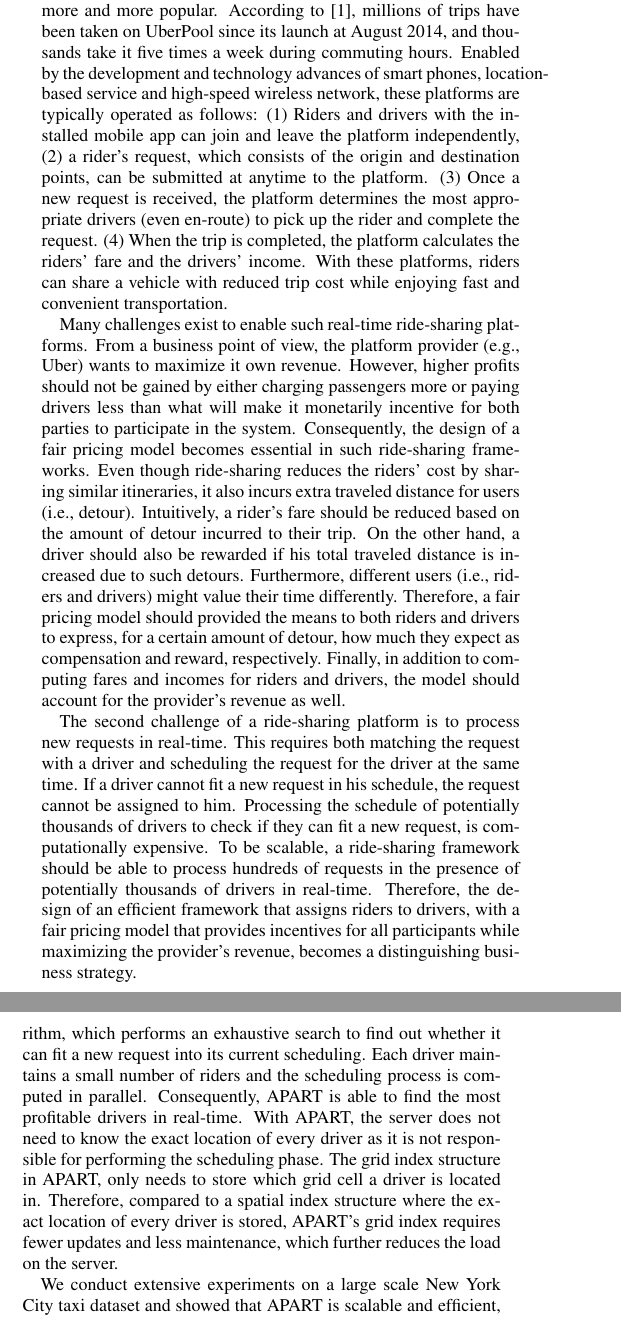
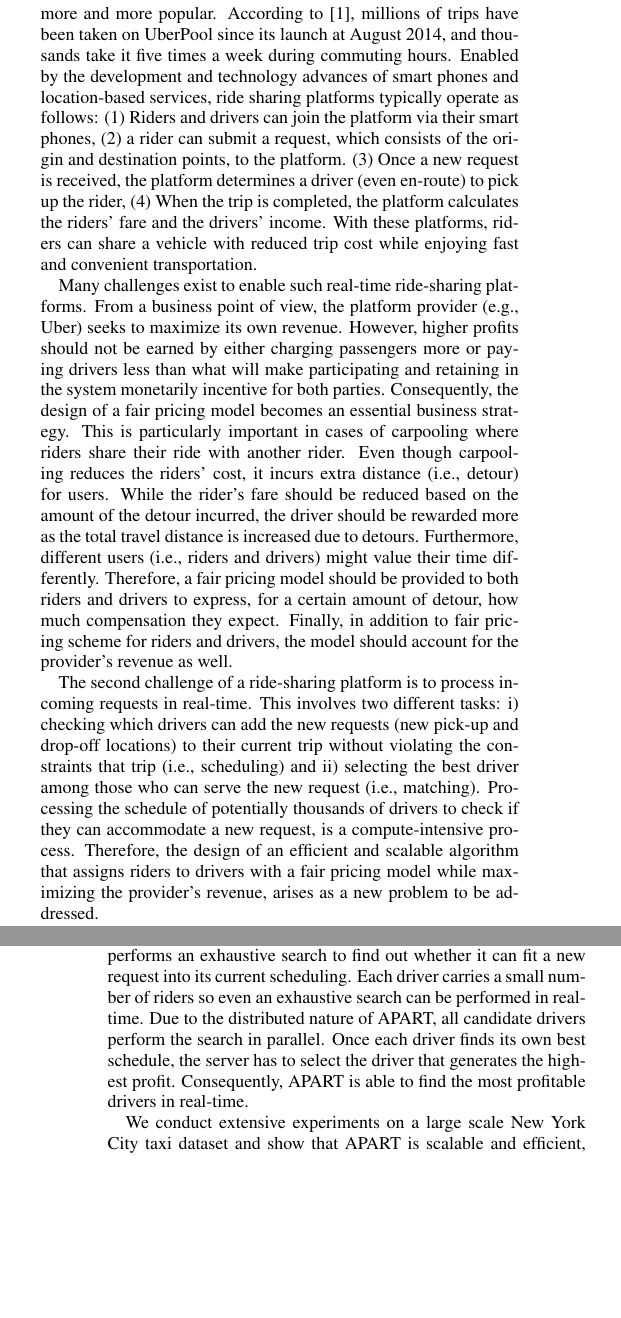
Before and after one commit to m-asghari/RideSharing, a LaTeX paper (Manuscript/GIS16/main.tex, which reads Manuscript/GIS16/sec_introduction.tex): two parts of the columns of pages 1 and 2 of 9, joined at a grey line, cut so that both start at the same text, the shorter picture padded with empty space. Compiled offline with pdfLaTeX.

Commit message:
Applied Ugur's introduction comments.

```diff
--- a/Manuscript/GIS16/main.tex
+++ b/Manuscript/GIS16/main.tex
@@ -90,7 +90,7 @@
 
 \begin{abstract}
 Real-time ride-sharing, which enables on-the-fly matching between riders and drivers (even en-route), is an important problem due to its environmental and societal benefits. With the emergence of many ride sharing platforms (e.g., Uber and Lyft), the design of a scalable framework to match riders and drivers based on their various constraints while maximizing the overall profit of the platform becomes a distinguishing business strategy.\\
-A key challenge of such framework is to satisfy both types of the users in the system, e.g., reducing both riders' and drivers' travel distances. However, the majority of the existing approaches focus only on minimizing the total traveled distance of drivers which is not always equivalent to shorter trips for riders. Hence, we propose a fair pricing model that simultaneously satisfies both the riders' and drivers' constraints and desires (formulated as their profiles). In particular, we introduce a distributed auction-based framework where each driver's mobile app automatically bids on every nearby request taking into account many factors such as both the driver's and the riders' profiles, their itineraries, the pricing model, and the current number of riders in the vehicle.  Subsequently, the server determines the highest bidder and assigns the rider to that driver. We show that this framework is scalable and efficient, processing hundreds of tasks per second in the presence of thousands of drivers. We compare our framework with the state-of-the-art approaches in both industry and academia through experiments on New York City's taxi dataset.  Our results show that our framework can simultaneously match more riders to drivers (i.e., higher service rate) by engaging the drivers more effectively. Moreover, our framework schedules shorter trips for riders (i.e., better service quality). Finally, as a consequence of higher service rate and shorter trips, our framework increases the overall profit of the ride-he tilyhe the here he vhatBay uthe nothe th iteitemr gerhat trit ptemsharing platforms.
+A key challenge of such framework is to satisfy both types of the users in the system, e.g., reducing both riders' and drivers' travel distances. However, the majority of the existing approaches focus only on minimizing the total traveled distance of drivers which is not always equivalent to shorter trips for riders. Hence, we propose a fair pricing model that simultaneously satisfies both the riders' and drivers' constraints and desires (formulated as their profiles). In particular, we introduce a distributed auction-based framework where each driver's mobile app automatically bids on every nearby request taking into account many factors such as both the driver's and the riders' profiles, their itineraries, the pricing model, and the current number of riders in the vehicle.  Subsequently, the server determines the highest bidder and assigns the rider to that driver. We show that this framework is scalable and efficient, processing hundreds of tasks per second in the presence of thousands of drivers. We compare our framework with the state-of-the-art approaches in both industry and academia through experiments on New York City's taxi dataset.  Our results show that our framework can simultaneously match more riders to drivers (i.e., higher service rate) by engaging the drivers more effectively. Moreover, our framework schedules shorter trips for riders (i.e., better service quality). Finally, as a consequence of higher service rate and shorter trips, our framework increases the overall profit of the ride-sharing platforms.
 \end{abstract}
 
 \input{sec_introduction}
--- a/Manuscript/GIS16/sec_introduction.tex
+++ b/Manuscript/GIS16/sec_introduction.tex
@@ -18,17 +18,17 @@
 %%%%%% 1. background information
 % Ridesharing becomes popular recently because it has potential to match riders with similar itineraries and time schedules, and to bring significant benefits to individual users and the city as a whole.
 
-Real-time ride-sharing is an important problem because it can ease traffic congestion, decrease auto emissions, while at the same time serve the transportation needs. With the emergence of many commercial platforms (e.g., Uber and Lyft) which automatically match drivers and riders on-the-fly, real-time ride-sharing becomes more and more popular. According to~\cite{uberpool}, millions of trips have been taken on UberPool since its launch at August 2014, and thousands take it five times a week during commuting hours. Enabled by the development and technology advances of smart phones, location-based service and high-speed wireless network, these platforms are typically operated as follows: (1) Riders and drivers with the installed mobile app can join and leave the platform independently, (2) a rider's request, which consists of the origin and destination points, can be submitted at anytime to the platform. (3) Once a new request is received, the platform determines the most appropriate drivers (even en-route) to pick up the rider and complete the request. (4) When the trip is completed, the platform calculates the riders' fare and the drivers' income. With these platforms, riders can share a vehicle with reduced trip cost while enjoying fast and convenient transportation.
+Real-time ride-sharing is an important problem because it can ease traffic congestion, decrease auto emissions, while at the same time serve the transportation needs. With the emergence of many commercial platforms (e.g., Uber and Lyft) which automatically match drivers and riders on-the-fly, real-time ride-sharing becomes more and more popular. According to~\cite{uberpool}, millions of trips have been taken on UberPool since its launch at August 2014, and thousands take it five times a week during commuting hours. Enabled by the development and technology advances of smart phones and location-based services, ride sharing platforms typically operate as follows: (1) Riders and drivers can join the platform via their smart phones, (2) a rider can submit a request, which consists of the origin and destination points, to the platform. (3) Once a new request is received, the platform determines a driver (even en-route) to pick up the rider, (4) When the trip is completed, the platform calculates the riders' fare and the drivers' income. With these platforms, riders can share a vehicle with reduced trip cost while enjoying fast and convenient transportation.
 
 %%%%%% 2. explain the challengs and the detour of ridesharing......
-Many challenges exist to enable such real-time ride-sharing platforms. From a business point of view, the platform provider (e.g., Uber) wants to maximize it own revenue. However, higher profits should not be gained by either charging passengers more or paying drivers less than what will make it monetarily incentive for both parties to participate in the system. Consequently, the design of a fair pricing model becomes essential in such ride-sharing frameworks. Even though ride-sharing reduces the riders' cost by sharing similar itineraries, it also incurs extra traveled distance for users (i.e., detour). Intuitively, a rider's fare should be reduced based on the amount of detour incurred to their trip. On the other hand, a driver should also be rewarded if his total traveled distance is increased due to such detours. Furthermore, different users (i.e., riders and drivers) might value their time differently. Therefore, a fair pricing model should provided the means to both riders and drivers to express, for a certain amount of detour, how much they expect as compensation and reward, respectively. Finally, in addition to computing fares and incomes for riders and drivers, the model should account for the provider's revenue as well.
+Many challenges exist to enable such real-time ride-sharing platforms. From a business point of view, the platform provider (e.g., Uber) seeks to maximize its own revenue. However, higher profits should not be earned by either charging passengers more or paying drivers less than what will make participating and retaining in the system monetarily incentive for both parties. Consequently, the design of a fair pricing model becomes an essential business strategy. This is particularly important in cases of carpooling where riders share their ride with another rider. Even though carpooling reduces the riders' cost, it incurs extra distance (i.e., detour) for users. While the rider's fare should be reduced based on the amount of the detour incurred, the driver should be rewarded more as the total travel distance is increased due to detours. Furthermore, different users (i.e., riders and drivers) might value their time differently. Therefore, a fair pricing model should be provided to both riders and drivers to express, for a certain amount of detour, how much compensation they expect. Finally, in addition to fair pricing scheme for riders and drivers, the model should account for the provider's revenue as well.
 
-The second challenge of a ride-sharing platform is to process new requests in real-time. This requires both matching the request with a driver and scheduling the request for the driver at the same time. If a driver cannot fit a new request in his schedule, the request cannot be assigned to him. Processing the schedule of potentially thousands of drivers to check if they can fit a new request, is computationally expensive. To be scalable, a ride-sharing framework should be able to process hundreds of requests in the presence of potentially thousands of drivers in real-time. Therefore, the design of an efficient framework that assigns riders to drivers, with a fair pricing model that provides incentives for all participants while maximizing the provider's revenue, becomes a distinguishing business strategy.
+The second challenge of a ride-sharing platform is to process incoming requests in real-time. This involves two different tasks: i) checking which drivers can add the new requests (new pick-up and drop-off locations) to their current trip without violating the constraints that trip (i.e., scheduling) and ii) selecting the best driver among those who can serve the new request (i.e., matching). Processing the schedule of potentially thousands of drivers to check if they can accommodate a new request, is a compute-intensive process. Therefore, the design of an efficient and scalable algorithm that assigns riders to drivers with a fair pricing model while maximizing the provider's revenue, arises as a new problem to be addressed.
 
 %First, the framework should consider the conflicting interests of different users (i.e., riders and drivers) and platform providers (e.g., Uber). For example, riders would like to arrive at their destination as quick and cheap as possible, whereas drivers and platform providers would like to maximize their profits. Although ride-sharing can reduce the cost of riders by sharing similar itineraries, it also incurs extra travel distance (i.e., detour). Ideally, riders are expected to be compensated for their detour, while drivers are expected to earn more profit. These factors makes the design of a fair pricing scheme (i.e., the fares and incomes) that satisfies the requirements of both riders and drivers even more complex. Secondly, because the riders requests are generated on-the-fly, the framework should decide the matching drivers (even en-route) at a short amount of time. Therefore, the design of an efficient framework that match riders and drivers, with a fair pricing scheme that provides incentives for all participants becomes a distinguishing business strategy.
 
 %%% 3. show the shortcomings of existing work and how they fail to address the challenge
-The majority of previous studies~\cite{Ota15, Cici15, Cao15, PelzerITS15} focus on improving the efficiency of on-the-fly assignment with the objective of minimizing the total traveled distance of drivers. In these studies a new request is assigned to a driver who can fit the request in his schedule with the least amount of increase in his traveled distance. However, minimizing drivers' total traveled distance is not always equivalent to overall shorter trips for riders. Consequently, when assigning a new request, the driver with minimum increase in total traveled distance is not always the most cost effective one. Few recent studies~\cite{Ma13,Ma15} consider a pricing model by defining monetary incentives for riders and drivers. In \cite{Ma13}, a pricing model is introduced where instead of being compensated, a rider can potentially end up being penalized for longer detours by paying a higher fare. Ma et. al.~\cite{Ma15}, overcome the unfairness issue in \cite{Ma13} to some extent. Even though, a new rider can incur detour in his trip, their model only compensates riders that are already on board. Also, since this model is targeted for a different application, the notion of revenue is left out and it does not provide any incentive for the platform provider. Therefore, there is no established dynamic ride-sharing platform that offers efficient matching, while handling individual preferences and requirements. Furthermore, in all previous studies~\cite{Ma13,Huang14,Ma15}, a centralized server is responsible for matching new request to drivers and scheduling it for them. Most of these studies utilize a spatiotemporal index to narrow down the number of potential drivers that might be able to service the request. With thousands of drivers in the system, even after applying the spatial index, the centralized server needs to perform scheduling for a large number of drivers which can be time consuming. Consequently, with large number of drivers, these frameworks fail to process new requests in real-time.
+The majority of previous studies~\cite{Ota15, Cici15, Cao15, PelzerITS15} focus on improving the efficiency of on-the-fly assignment with the objective of minimizing the total travel distance of drivers. In particular, in existing studies a new request is assigned to a driver who can fit the request in his schedule with the least amount of increase in the total traveled distance. However, minimizing drivers' total travel distance is not always equivalent to overall shorter trips for riders. Consequently, when assigning a new request, the driver with minimum increase in total traveled distance is not always the most cost effective one. Few studies~\cite{Ma13,Ma15} consider a pricing model by defining monetary incentives for riders and drivers. In \cite{Ma13}, a pricing model is introduced where instead of being compensated, a rider can potentially end up being penalized for longer detours by paying a higher fare. Ma et. al.~\cite{Ma15} overcomes the unfairness issue in \cite{Ma13} to some extent. Even though, a new rider can incur detour in his trip, their model only compensates riders that are already on board. In addition, since this model is targeted for a different application, the notion of revenue is left failing to provide any incentive for the platform provider. Furthermore, in all previous studies~\cite{Ma13,Huang14,Ma15}, a centralized server is responsible for matching and scheduling incoming requests. Most of these studies utilize a spatiotemporal index to enable matching, i.e., narrowing down the number of potential drivers who can service the request. With thousands of drivers in the system, even after applying the spatial index, the centralized server still needs to perform scheduling. We observe that with large number of drivers, these frameworks fail to process new requests in real-time (Section ??).
 
 %in In \cite{Ma13}, a pricing model is introduced where instead of being compensated, a rider can potentially end up being penalized for longer detours by paying a higher fare.
 
@@ -45,8 +45,10 @@ To address these challenges, in this paper, we introduce an Auction-based Price-
 %We define a fair price model, which is flexible and general. The profiles are served to xxx. The constraints of are expressed as profiles. Given a user and rider profile, the fare and cost of xxx can be automatically derived from their profiles and other constrains.
 
 %%% 5. explain our framework
-To efficiently assign riders to the candidate drivers, we further introduce a distributed auction-based algorithm. With APART, the server broadcasts a new request to a set of candidate drivers by maintaining an index structure (e.g., grid index). Each candidate driver\footnote{Hereafter we use the term \qoutes{driver} to refer to both the human driver and the software running on his mobile device.} submits a bid (i.e., the profit for accepting this request) based on its current schedule, both his and other riders' profiles, their itineraries and other spatiotemporal constraints. Subsequently, the server collects all the bids from candidate drivers, determines the highest bidder and assigns the rider to that driver. To guarantee high service quality, each driver runs a branch-and-bound algorithm, which performs an exhaustive search to find out whether it can fit a new request into its current scheduling. Each driver maintains a small number of riders and the scheduling process is computed in parallel. Consequently, APART is able to find the most profitable drivers in real-time. With APART, the server does not need to know the exact location of every driver as it is not responsible for performing the scheduling phase. The grid index structure in APART, only needs to store which grid cell a driver is located in. Therefore, compared to a spatial index structure where the exact location of every driver is stored, APART's grid index requires fewer updates and less maintenance, which further reduces the load on the server.
+To efficiently assign riders to the candidate drivers, we introduce a distributed auction-based algorithm. With the algorithm, the server broadcasts a new request to a set of candidate drivers and each candidate driver\footnote{Hereafter we use the term \qoutes{driver} to refer to both the human driver and the software running on his mobile device.} submits a bid based on his current schedule, his and other riders' profiles and other spatiotemporal constraints. Subsequently, the server collects all the bids from candidate drivers and assigns the rider the highest bidding driver. To guarantee high service quality, each driver runs a branch-and-bound algorithm which performs an exhaustive search to find out whether it can fit a new request into its current scheduling. Each driver carries a small number of riders so even an exhaustive search can be performed in real-time. Due to the distributed nature of APART, all candidate drivers perform the search in parallel. Once each driver finds its own best schedule, the server has to select the driver that generates the highest profit. Consequently, APART is able to find the most profitable drivers in real-time.
+
+%With APART, the server does not need to know the exact location of every driver as it is not responsible for performing the scheduling phase. The grid index structure in APART, only needs to store which grid cell a driver is located in. Therefore, compared to a spatial index structure where the exact location of every driver is stored, APART's grid index requires fewer updates and less maintenance, which further reduces the load on the server.
 
 %%% 6. show some experiment resutls
-We conduct extensive experiments on a large scale New York City taxi dataset and showed that APART is scalable and efficient, capable of processing hundreds of tasks per second in the presence of thousands of drivers. By comparing our framework with state-of-the-art approaches~\cite{Huang14}, we show that our framework can simultaneously match up to 25\% more riders to drivers (i.e. higher service rate), while the total travel distance of riders are xxx\% less (i.e., better service quality). Finally, because of higher service rate and shorter trips, our framework can earn more profit than other approaches.
+We conduct extensive experiments on a large scale New York City taxi dataset and show that APART is scalable and efficient, capable of processing hundreds of tasks per second in the presence of thousands of drivers. By comparing our framework with state-of-the-art approaches~\cite{Huang14}, we show that our framework can simultaneously match up to 25\% more riders to drivers (i.e. higher service rate), while the total travel distance of riders are xxx\% less (i.e., better service quality). Finally, because of higher service rate and shorter trips, our framework can earn more profit than other approaches.
 
```
Also changed, not shown: Manuscript/GIS16/sec_experiments.tex (+1 -1 lines), Manuscript/GIS16/sec_introduction.tex (4 more changed lines), 1 other file.
